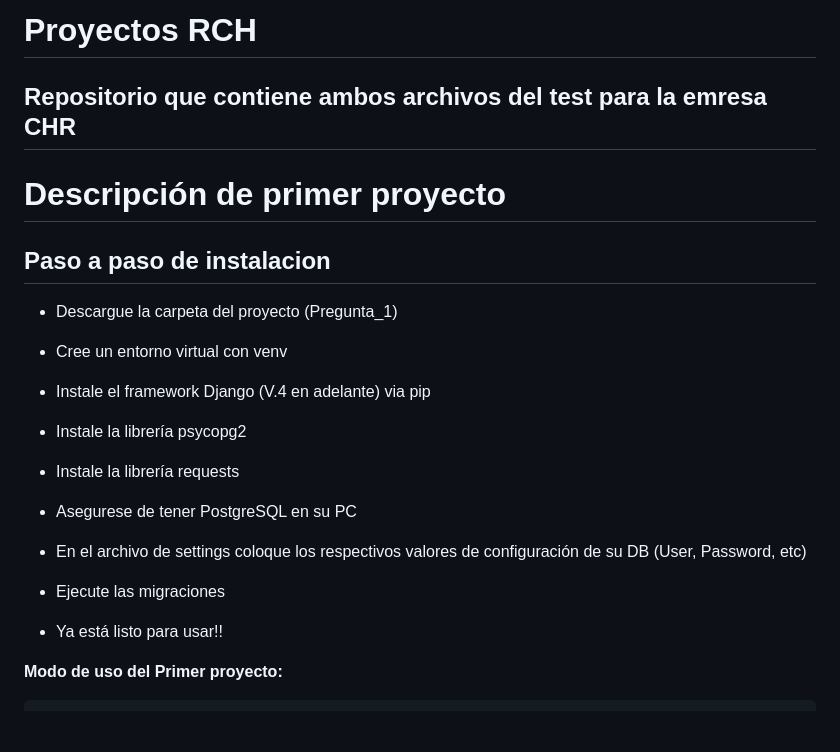
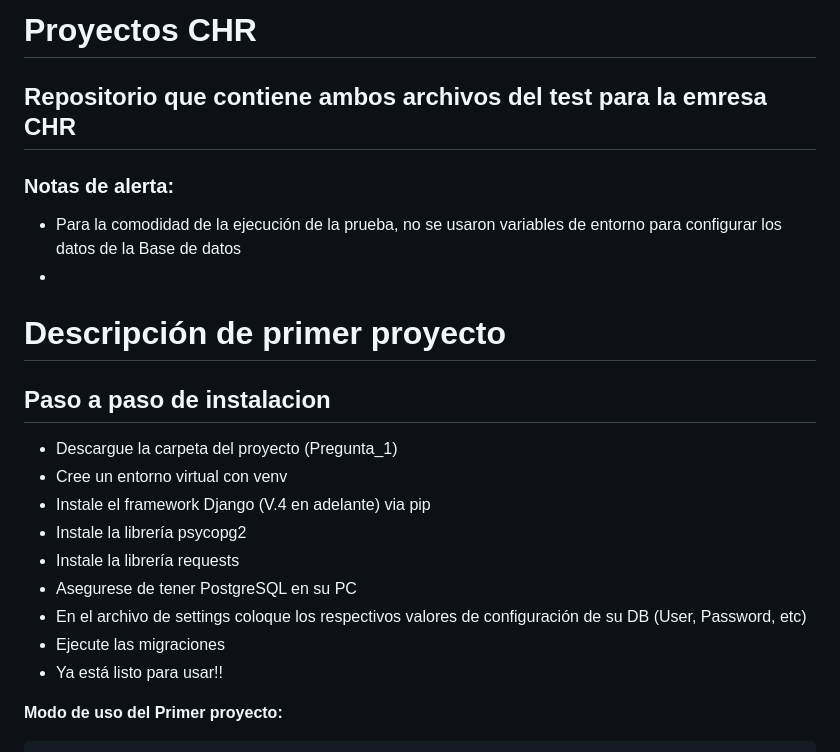
Before and after one commit to electrobros/test_final, a Markdown page: README.md, the part around the change. Rendered like a GitHub page; blank space fills up the shorter version.

```diff
--- a/README.md
+++ b/README.md
@@ -1,26 +1,20 @@
-# Proyectos RCH
+# Proyectos CHR
 ## Repositorio que contiene ambos archivos del test para la emresa CHR
-
+### Notas de alerta:
+- Para la comodidad de la ejecución de la prueba, no se usaron variables de entorno para configurar los datos de la Base de datos
+-
 # Descripción de primer proyecto
 
 ## Paso a paso de instalacion
 
 - Descargue la carpeta del proyecto (Pregunta_1)
-
 - Cree un entorno virtual con venv
-
 - Instale el framework Django (V.4 en adelante) via pip
-
 - Instale la librería psycopg2
-
 - Instale la librería requests
-
 - Asegurese de tener PostgreSQL en su PC
-
 - En el archivo de settings coloque los respectivos valores de configuración de su DB (User, Password, etc)
-
 - Ejecute las migraciones
-
 - Ya está listo para usar!!
 
 **Modo de uso del Primer proyecto:**
```
